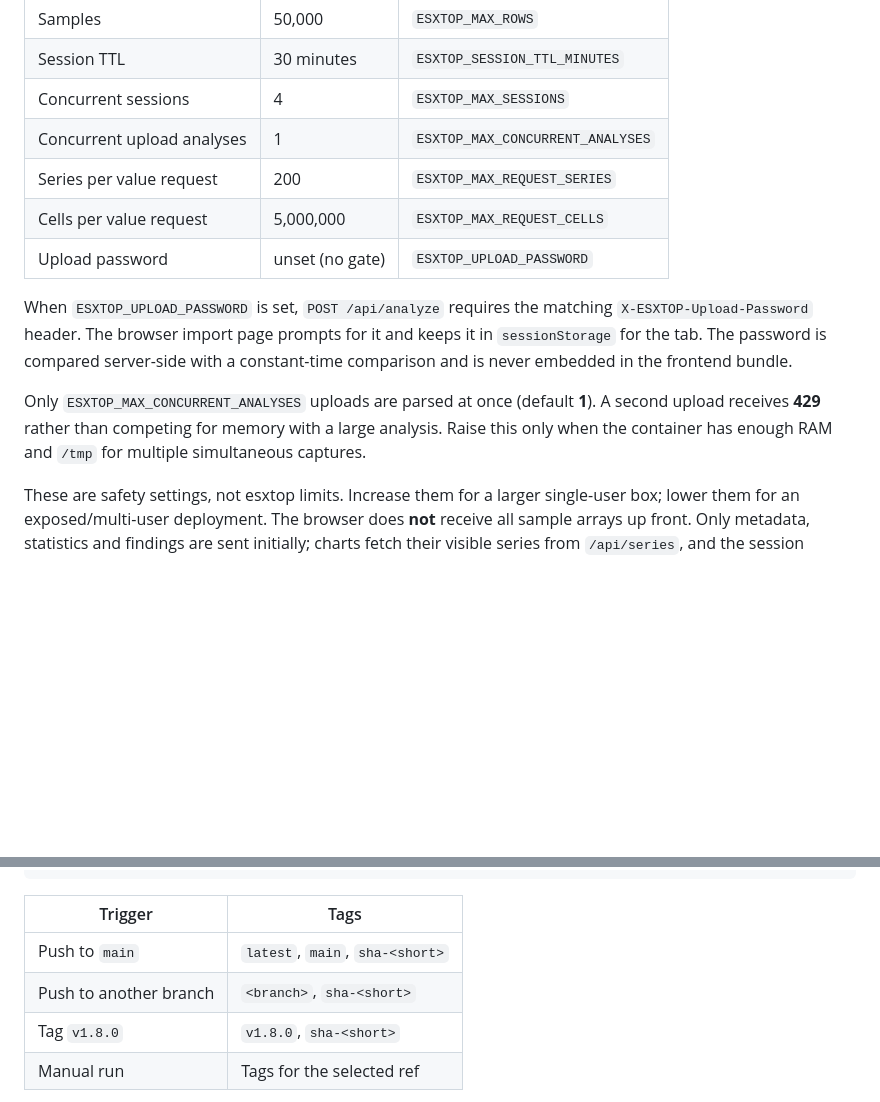
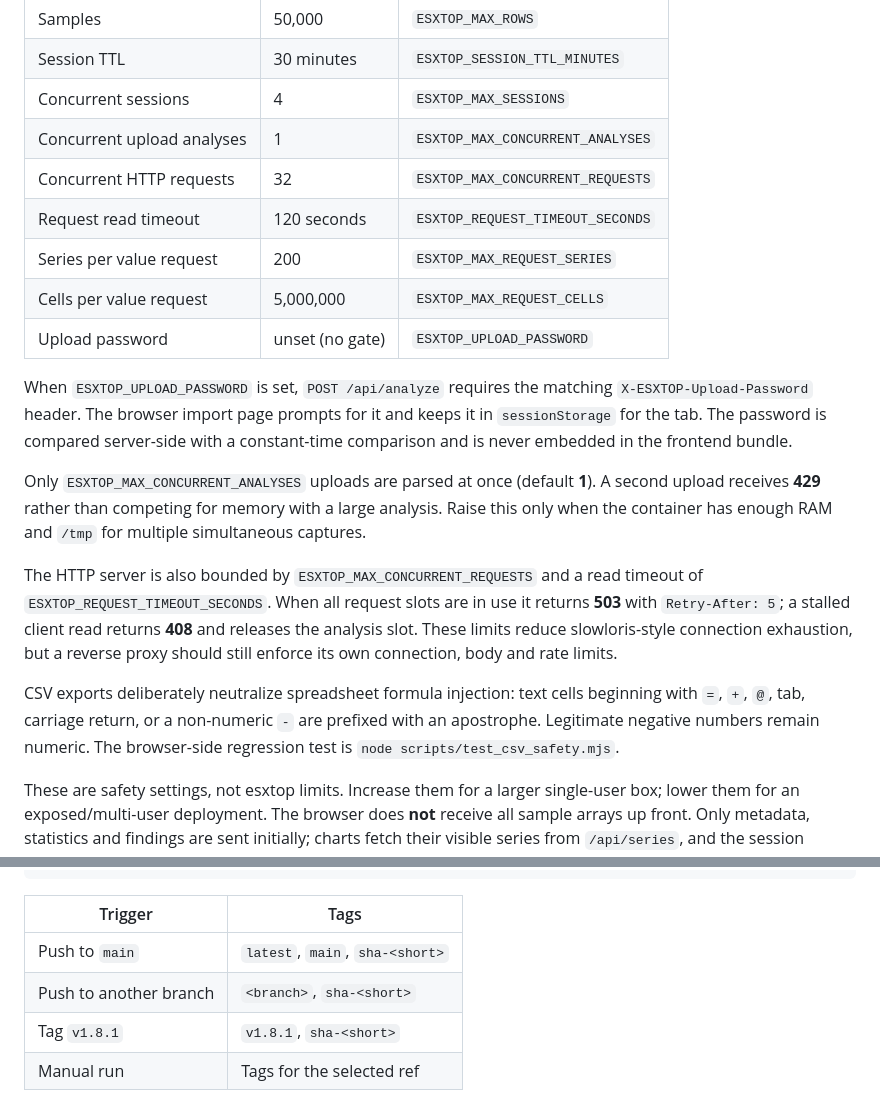
Before and after one commit to RogerBergling/esxtop-perf, a Markdown page: README.md, 2 parts joined by grey strips. Drawn GitHub-style; blank space fills up the shorter version.

```diff
--- a/README.md
+++ b/README.md
@@ -423,6 +423,8 @@ The current all-metric defaults admit captures up to 200,000 metric columns:
 | Session TTL | 30 minutes | `ESXTOP_SESSION_TTL_MINUTES` |
 | Concurrent sessions | 4 | `ESXTOP_MAX_SESSIONS` |
 | Concurrent upload analyses | 1 | `ESXTOP_MAX_CONCURRENT_ANALYSES` |
+| Concurrent HTTP requests | 32 | `ESXTOP_MAX_CONCURRENT_REQUESTS` |
+| Request read timeout | 120 seconds | `ESXTOP_REQUEST_TIMEOUT_SECONDS` |
 | Series per value request | 200 | `ESXTOP_MAX_REQUEST_SERIES` |
 | Cells per value request | 5,000,000 | `ESXTOP_MAX_REQUEST_CELLS` |
 | Upload password | unset (no gate) | `ESXTOP_UPLOAD_PASSWORD` |
@@ -430,6 +432,10 @@ The current all-metric defaults admit captures up to 200,000 metric columns:
 When `ESXTOP_UPLOAD_PASSWORD` is set, `POST /api/analyze` requires the matching `X-ESXTOP-Upload-Password` header. The browser import page prompts for it and keeps it in `sessionStorage` for the tab. The password is compared server-side with a constant-time comparison and is never embedded in the frontend bundle.
 
 Only `ESXTOP_MAX_CONCURRENT_ANALYSES` uploads are parsed at once (default **1**). A second upload receives **429** rather than competing for memory with a large analysis. Raise this only when the container has enough RAM and `/tmp` for multiple simultaneous captures.
+
+The HTTP server is also bounded by `ESXTOP_MAX_CONCURRENT_REQUESTS` and a read timeout of `ESXTOP_REQUEST_TIMEOUT_SECONDS`. When all request slots are in use it returns **503** with `Retry-After: 5`; a stalled client read returns **408** and releases the analysis slot. These limits reduce slowloris-style connection exhaustion, but a reverse proxy should still enforce its own connection, body and rate limits.
+
+CSV exports deliberately neutralize spreadsheet formula injection: text cells beginning with `=`, `+`, `@`, tab, carriage return, or a non-numeric `-` are prefixed with an apostrophe. Legitimate negative numbers remain numeric. The browser-side regression test is `node scripts/test_csv_safety.mjs`.
 
 These are safety settings, not esxtop limits. Increase them for a larger single-user box; lower them for an exposed/multi-user deployment. The browser does **not** receive all sample arrays up front. Only metadata, statistics and findings are sent initially; charts fetch their visible series from `/api/series`, and the session database is deleted after the TTL or server shutdown.
 
@@ -526,7 +535,7 @@ ghcr.io/rogerbergling/esxtop-perf
 | --- | --- |
 | Push to `main` | `latest`, `main`, `sha-<short>` |
 | Push to another branch | `<branch>`, `sha-<short>` |
-| Tag `v1.8.0` | `v1.8.0`, `sha-<short>` |
+| Tag `v1.8.1` | `v1.8.1`, `sha-<short>` |
 | Manual run | Tags for the selected ref |
 
 No repository secrets are required; the workflow uses `GITHUB_TOKEN`. A new GHCR package is private by default. Make it public once, or authenticate the host with `read:packages`.
```
Also changed, not shown: other parts of README.md (+8 -5 lines), public/docs/esxtop-field-guide.md (+4 -0 lines), docs/screenshots/overview-dark.png, docs/screenshots/overview-light.png, 12 other files.
